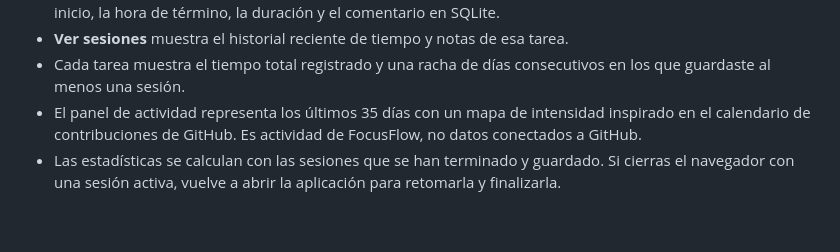
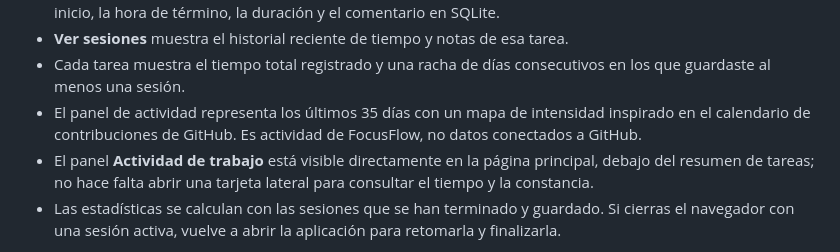
Before and after one commit to Franxescoo/FOOCUS, a Markdown page: README.md, the part around the change. GitHub-like rendering; blank space fills up the shorter version.

Commit message:
Document visible work activity dashboard

```diff
--- a/README.md
+++ b/README.md
@@ -61,6 +61,7 @@ La base de datos `focusflow.db` se crea automáticamente junto a `app.py`. Mant
 - **Ver sesiones** muestra el historial reciente de tiempo y notas de esa tarea.
 - Cada tarea muestra el tiempo total registrado y una racha de días consecutivos en los que guardaste al menos una sesión.
 - El panel de actividad representa los últimos 35 días con un mapa de intensidad inspirado en el calendario de contribuciones de GitHub. Es actividad de FocusFlow, no datos conectados a GitHub.
+- El panel **Actividad de trabajo** está visible directamente en la página principal, debajo del resumen de tareas; no hace falta abrir una tarjeta lateral para consultar el tiempo y la constancia.
 - Las estadísticas se calculan con las sesiones que se han terminado y guardado. Si cierras el navegador con una sesión activa, vuelve a abrir la aplicación para retomarla y finalizarla.
 
 Las sesiones se almacenan en la tabla local `work_sessions` dentro de `focusflow.db`. No se necesita instalar una dependencia adicional para esta función.
```
